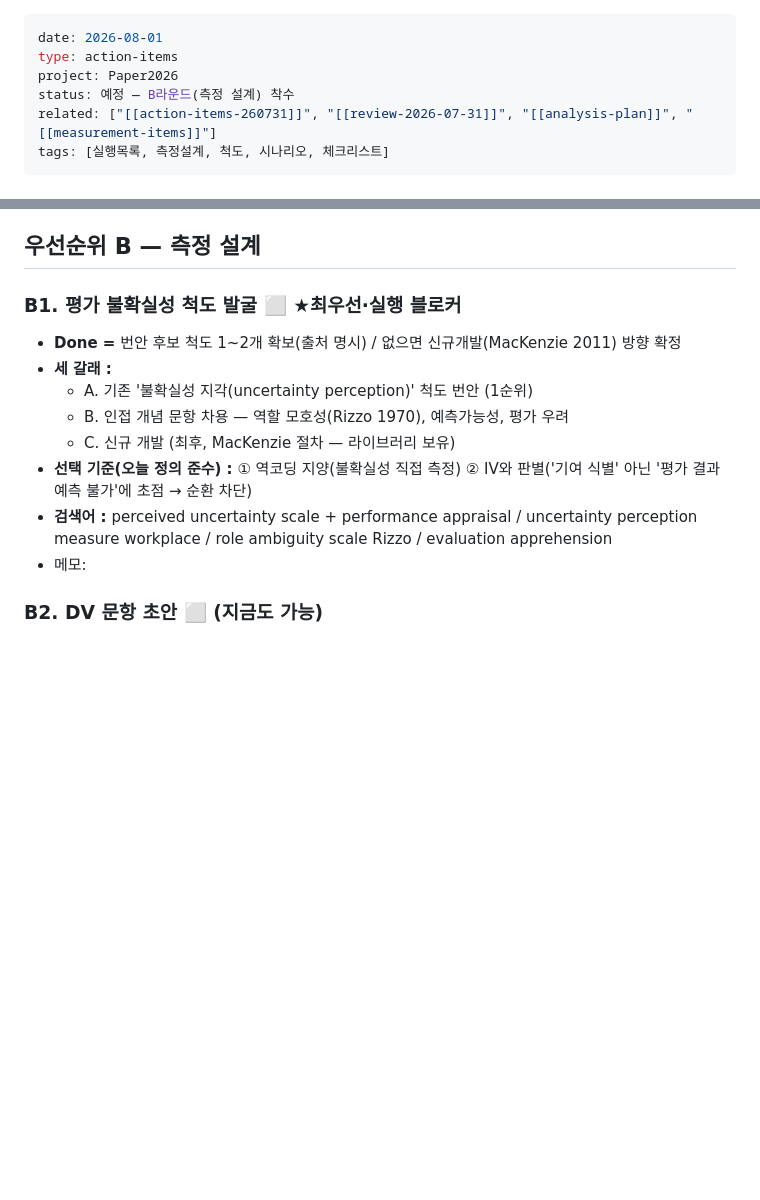
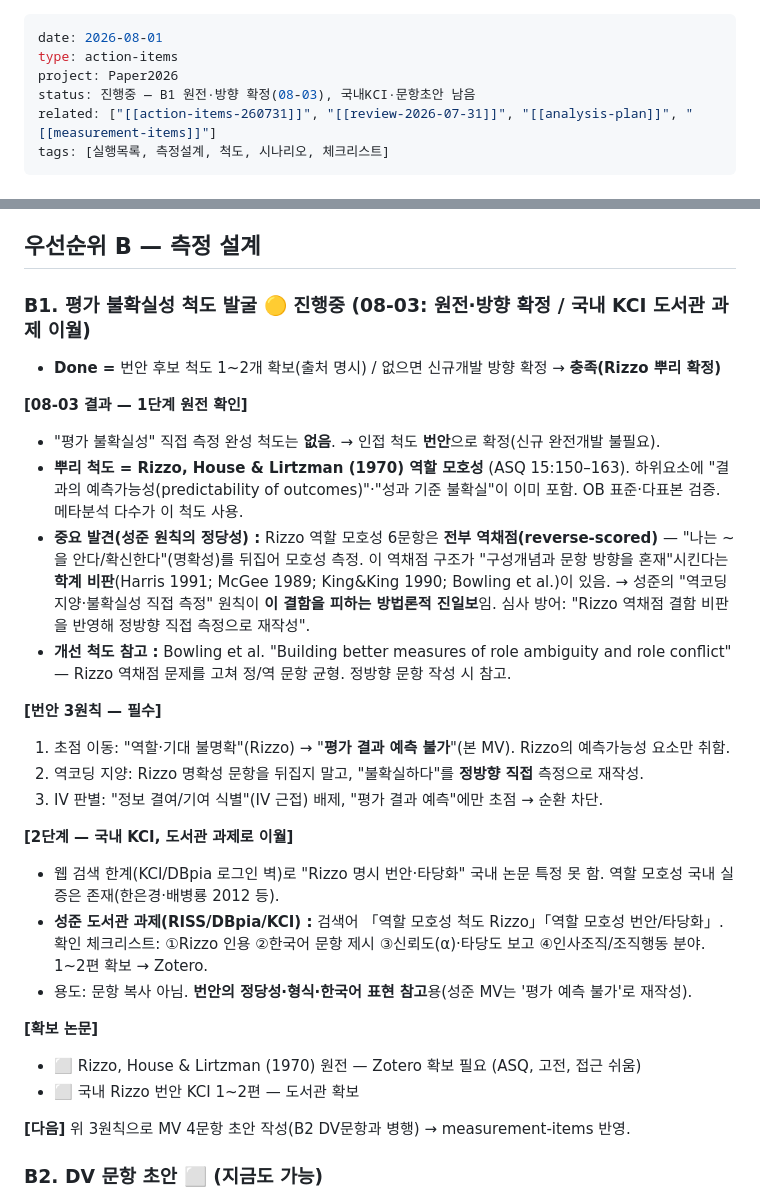
Before and after one commit to einsoros/Paper2026, a Markdown page: Analysis/action-items-260801.md, 2 parts joined by grey strips. Drawn GitHub-style; blank space fills up the shorter version.

Commit message:
B1 08-03: Rizzo 척도 발굴 결과 반영, 국내KCI 도서관 과제 이월

```diff
--- a/Analysis/action-items-260801.md
+++ b/Analysis/action-items-260801.md
@@ -2,7 +2,7 @@
 date: 2026-08-01
 type: action-items
 project: Paper2026
-status: 예정 — B라운드(측정 설계) 착수
+status: 진행중 — B1 원전·방향 확정(08-03), 국내KCI·문항초안 남음
 related: ["[[action-items-260731]]", "[[review-2026-07-31]]", "[[analysis-plan]]", "[[measurement-items]]"]
 tags: [실행목록, 측정설계, 척도, 시나리오, 체크리스트]
 ---
@@ -18,15 +18,30 @@ tags: [실행목록, 측정설계, 척도, 시나리오, 체크리스트]
 
 ## 우선순위 B — 측정 설계
 
-### B1. 평가 불확실성 척도 발굴 ⬜  ★최우선·실행 블로커
-- **Done =** 번안 후보 척도 1~2개 확보(출처 명시) / 없으면 신규개발(MacKenzie 2011) 방향 확정
-- **세 갈래 :**
-  - A. 기존 '불확실성 지각(uncertainty perception)' 척도 번안 (1순위)
-  - B. 인접 개념 문항 차용 — 역할 모호성(Rizzo 1970), 예측가능성, 평가 우려
-  - C. 신규 개발 (최후, MacKenzie 절차 — 라이브러리 보유)
-- **선택 기준(오늘 정의 준수) :** ① 역코딩 지양(불확실성 직접 측정) ② IV와 판별('기여 식별' 아닌 '평가 결과 예측 불가'에 초점 → 순환 차단)
-- **검색어 :** perceived uncertainty scale + performance appraisal / uncertainty perception measure workplace / role ambiguity scale Rizzo / evaluation apprehension
-- 메모:
+### B1. 평가 불확실성 척도 발굴 🟡 진행중 (08-03: 원전·방향 확정 / 국내 KCI 도서관 과제 이월)
+- **Done =** 번안 후보 척도 1~2개 확보(출처 명시) / 없으면 신규개발 방향 확정 → **충족(Rizzo 뿌리 확정)**
+
+**[08-03 결과 — 1단계 원전 확인]**
+- "평가 불확실성" 직접 측정 완성 척도는 **없음**. → 인접 척도 **번안**으로 확정(신규 완전개발 불필요).
+- **뿌리 척도 = Rizzo, House & Lirtzman (1970) 역할 모호성** (ASQ 15:150–163). 하위요소에 "결과의 예측가능성(predictability of outcomes)"·"성과 기준 불확실"이 이미 포함. OB 표준·다표본 검증. 메타분석 다수가 이 척도 사용.
+- **중요 발견(성준 원칙의 정당성) :** Rizzo 역할 모호성 6문항은 **전부 역채점(reverse-scored)** — "나는 ~을 안다/확신한다"(명확성)를 뒤집어 모호성 측정. 이 역채점 구조가 "구성개념과 문항 방향을 혼재"시킨다는 **학계 비판**(Harris 1991; McGee 1989; King&King 1990; Bowling et al.)이 있음. → 성준의 "역코딩 지양·불확실성 직접 측정" 원칙이 **이 결함을 피하는 방법론적 진일보**임. 심사 방어: "Rizzo 역채점 결함 비판을 반영해 정방향 직접 측정으로 재작성".
+- **개선 척도 참고 :** Bowling et al. "Building better measures of role ambiguity and role conflict" — Rizzo 역채점 문제를 고쳐 정/역 문항 균형. 정방향 문항 작성 시 참고.
+
+**[번안 3원칙 — 필수]**
+1. 초점 이동: "역할·기대 불명확"(Rizzo) → "**평가 결과 예측 불가**"(본 MV). Rizzo의 예측가능성 요소만 취함.
+2. 역코딩 지양: Rizzo 명확성 문항을 뒤집지 말고, "불확실하다"를 **정방향 직접** 측정으로 재작성.
+3. IV 판별: "정보 결여/기여 식별"(IV 근접) 배제, "평가 결과 예측"에만 초점 → 순환 차단.
+
+**[2단계 — 국내 KCI, 도서관 과제로 이월]**
+- 웹 검색 한계(KCI/DBpia 로그인 벽)로 "Rizzo 명시 번안·타당화" 국내 논문 특정 못 함. 역할 모호성 국내 실증은 존재(한은경·배병룡 2012 등).
+- **성준 도서관 과제(RISS/DBpia/KCI) :** 검색어 「역할 모호성 척도 Rizzo」「역할 모호성 번안/타당화」. 확인 체크리스트: ①Rizzo 인용 ②한국어 문항 제시 ③신뢰도(α)·타당도 보고 ④인사조직/조직행동 분야. 1~2편 확보 → Zotero.
+- 용도: 문항 복사 아님. **번안의 정당성·형식·한국어 표현 참고**용(성준 MV는 '평가 예측 불가'로 재작성).
+
+**[확보 논문]**
+- ⬜ Rizzo, House & Lirtzman (1970) 원전 — Zotero 확보 필요 (ASQ, 고전, 접근 쉬움)
+- ⬜ 국내 Rizzo 번안 KCI 1~2편 — 도서관 확보
+
+**[다음]** 위 3원칙으로 MV 4문항 초안 작성(B2 DV문항과 병행) → measurement-items 반영.
 
 ### B2. DV 문항 초안 ⬜  (지금도 가능)
 - **Done =** Colquitt 기반 consistency 2 + bias suppression 2 = 4문항 (accuracy 제외, AI 미언급으로 순환 차단)
```
